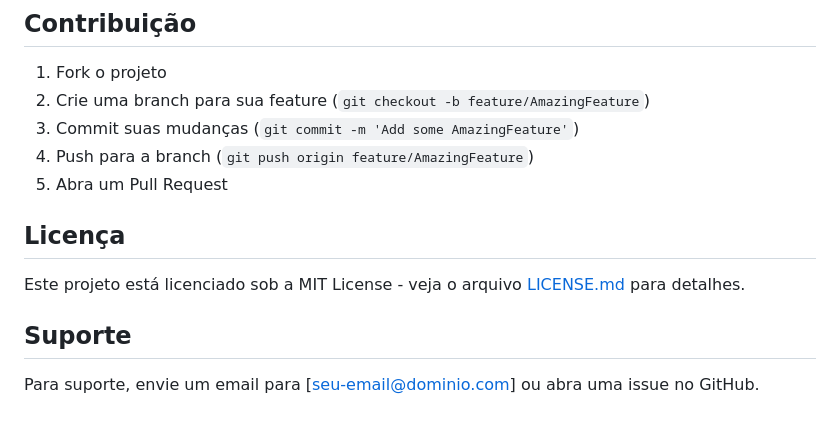
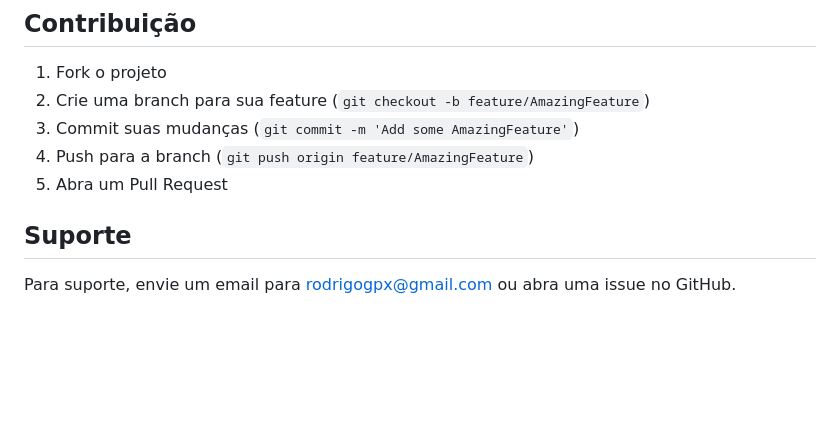
Before and after one commit to rodrigogpx/eventus, a Markdown page: README.md, the part around the change. Rendered like a GitHub page; blank space fills up the shorter version.

```diff
--- a/README.md
+++ b/README.md
@@ -116,10 +116,7 @@ eventus/
 4. Push para a branch (`git push origin feature/AmazingFeature`)
 5. Abra um Pull Request
 
-## Licença
-
-Este projeto está licenciado sob a MIT License - veja o arquivo [LICENSE.md](LICENSE.md) para detalhes.
 
 ## Suporte
 
-Para suporte, envie um email para [seu-email@dominio.com] ou abra uma issue no GitHub.
+Para suporte, envie um email para rodrigogpx@gmail.com ou abra uma issue no GitHub.
```
